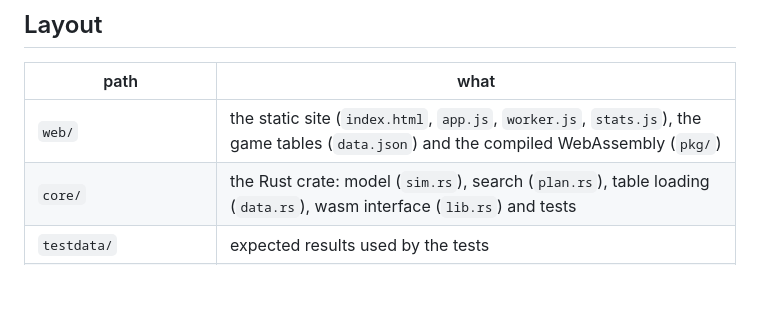
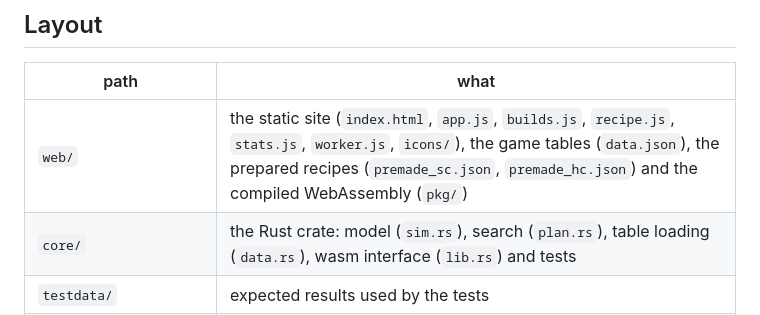
Before and after one commit to Ainahir/d3recipes, a Markdown page: README.md, the part around the change. Rendered like a GitHub page; blank space fills up the shorter version.

Commit message:
List every part of web/ in the README layout table

```diff
--- a/README.md
+++ b/README.md
@@ -42,7 +42,7 @@ Copy the block in `builds_template.toml`, fill in your collection of items (item
 
 | path | what |
 | --- | --- |
-| `web/` | the static site (`index.html`, `app.js`, `worker.js`, `stats.js`), the game tables (`data.json`) and the compiled WebAssembly (`pkg/`) |
+| `web/` | the static site (`index.html`, `app.js`, `builds.js`, `recipe.js`, `stats.js`, `worker.js`, `icons/`), the game tables (`data.json`), the prepared recipes (`premade_sc.json`, `premade_hc.json`) and the compiled WebAssembly (`pkg/`) |
 | `core/` | the Rust crate: model (`sim.rs`), search (`plan.rs`), table loading (`data.rs`), wasm interface (`lib.rs`) and tests |
 | `testdata/` | expected results used by the tests |
 | `docs/` | the README banner |
```
